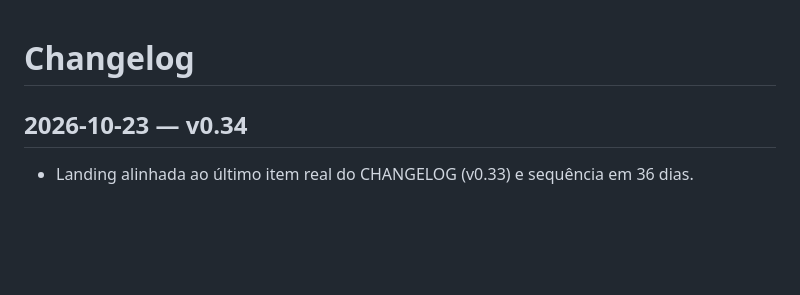
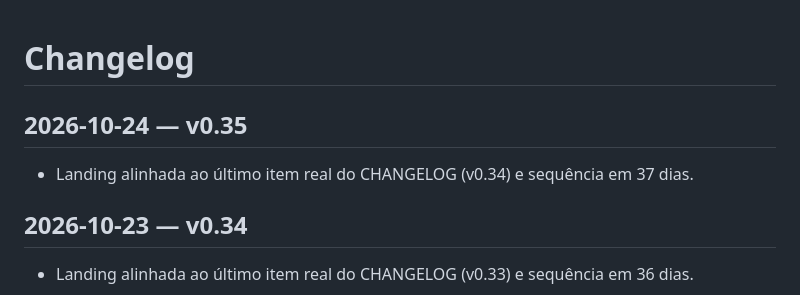
Before and after one commit to Felandim/ciclo, a Markdown page: CHANGELOG.md, the part around the change. Drawn GitHub-style; blank space fills up the shorter version.

Commit message:
v0.35: changelog atualizado

```diff
--- a/CHANGELOG.md
+++ b/CHANGELOG.md
@@ -1,4 +1,7 @@
 # Changelog
+
+## 2026-10-24 — v0.35
+- Landing alinhada ao último item real do CHANGELOG (v0.34) e sequência em 37 dias.
 
 ## 2026-10-23 — v0.34
 - Landing alinhada ao último item real do CHANGELOG (v0.33) e sequência em 36 dias.
```
